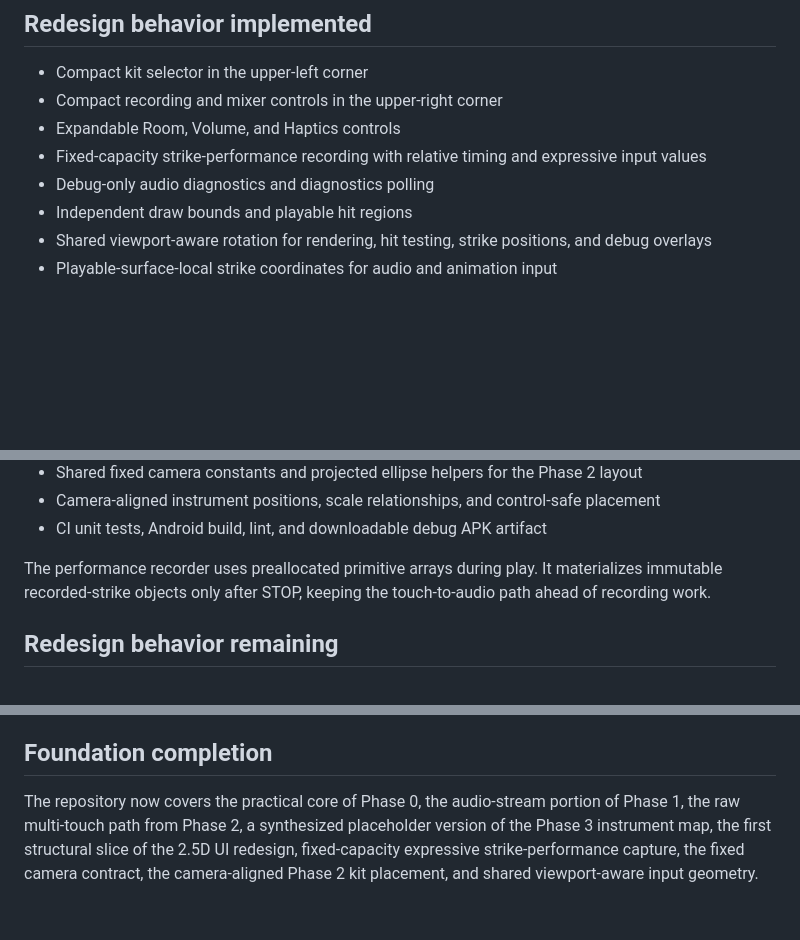
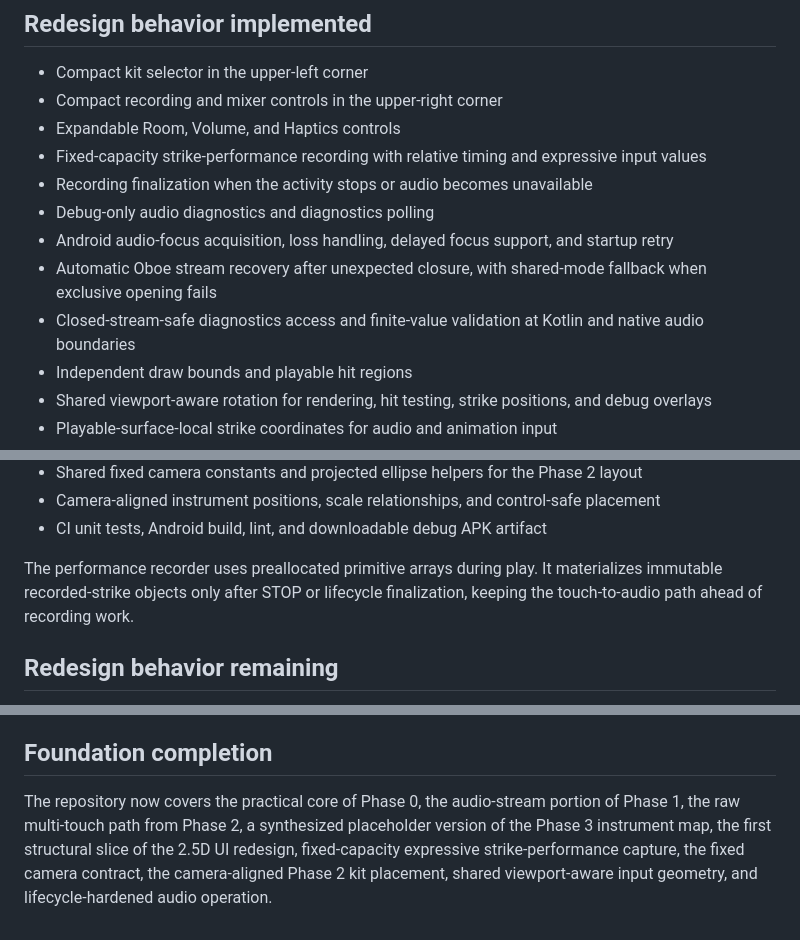
Before and after one commit to MisterBottom-png/testing, a Markdown page: drum-kit-android/docs/source-mapping.md, 3 parts joined by grey strips. Drawn GitHub-style; blank space fills up the shorter version.

Commit message:
Document audio lifecycle hardening

```diff
--- a/drum-kit-android/docs/source-mapping.md
+++ b/drum-kit-android/docs/source-mapping.md
@@ -61,7 +61,11 @@ Phase 2 Step 2.2 applies the fixed camera contract to the normalized instrument
 - Compact recording and mixer controls in the upper-right corner
 - Expandable Room, Volume, and Haptics controls
 - Fixed-capacity strike-performance recording with relative timing and expressive input values
+- Recording finalization when the activity stops or audio becomes unavailable
 - Debug-only audio diagnostics and diagnostics polling
+- Android audio-focus acquisition, loss handling, delayed focus support, and startup retry
+- Automatic Oboe stream recovery after unexpected closure, with shared-mode fallback when exclusive opening fails
+- Closed-stream-safe diagnostics access and finite-value validation at Kotlin and native audio boundaries
 - Independent draw bounds and playable hit regions
 - Shared viewport-aware rotation for rendering, hit testing, strike positions, and debug overlays
 - Playable-surface-local strike coordinates for audio and animation input
@@ -78,7 +82,7 @@ Phase 2 Step 2.2 applies the fixed camera contract to the normalized instrument
 - Camera-aligned instrument positions, scale relationships, and control-safe placement
 - CI unit tests, Android build, lint, and downloadable debug APK artifact
 
-The performance recorder uses preallocated primitive arrays during play. It materializes immutable recorded-strike objects only after STOP, keeping the touch-to-audio path ahead of recording work.
+The performance recorder uses preallocated primitive arrays during play. It materializes immutable recorded-strike objects only after STOP or lifecycle finalization, keeping the touch-to-audio path ahead of recording work.
 
 ## Redesign behavior remaining
 
@@ -116,4 +120,4 @@ The following behaviors require later expressive-engine phases and are not faked
 
 ## Foundation completion
 
-The repository now covers the practical core of Phase 0, the audio-stream portion of Phase 1, the raw multi-touch path from Phase 2, a synthesized placeholder version of the Phase 3 instrument map, the first structural slice of the 2.5D UI redesign, fixed-capacity expressive strike-performance capture, the fixed camera contract, the camera-aligned Phase 2 kit placement, and shared viewport-aware input geometry.
+The repository now covers the practical core of Phase 0, the audio-stream portion of Phase 1, the raw multi-touch path from Phase 2, a synthesized placeholder version of the Phase 3 instrument map, the first structural slice of the 2.5D UI redesign, fixed-capacity expressive strike-performance capture, the fixed camera contract, the camera-aligned Phase 2 kit placement, shared viewport-aware input geometry, and lifecycle-hardened audio operation.
```
